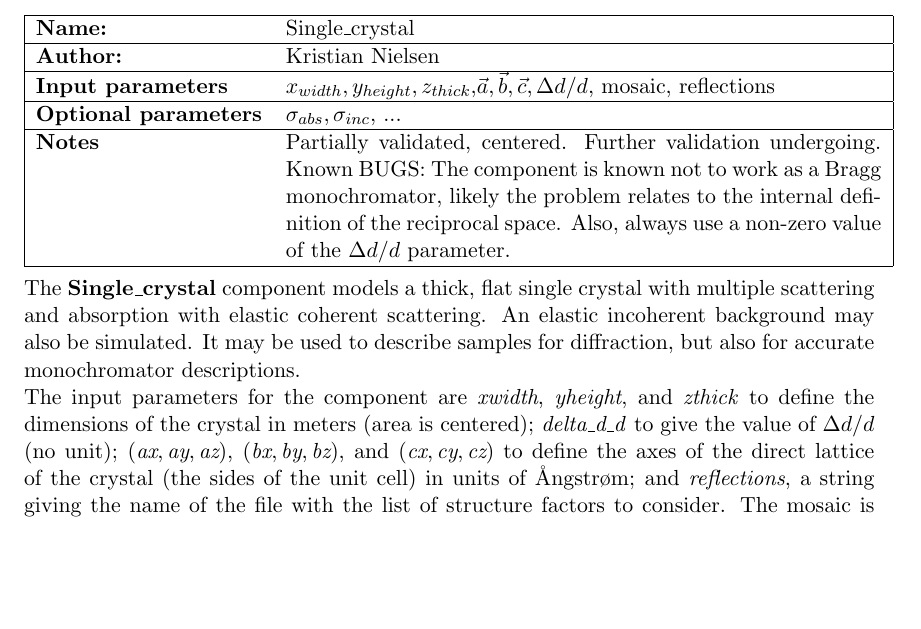
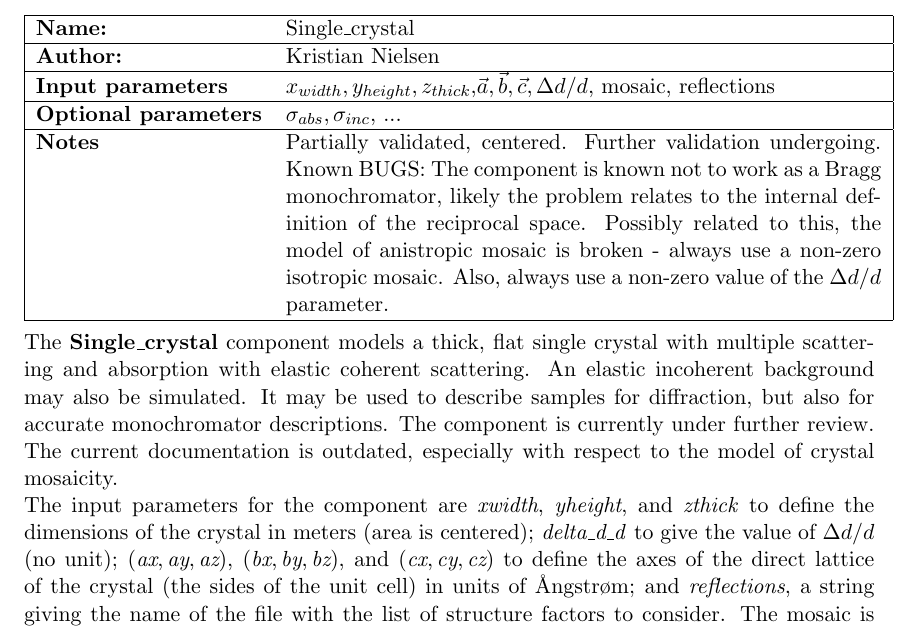
Before and after one commit to jonasstein/mcstastex, a LaTeX thesis (trunk/Component_manual.tex, which reads trunk/Single_crystal.tex): part of page 82 of 154, cut so that both start at the same text, the shorter picture padded with empty space. Compiled offline with LaTeX, dvips and Ghostscript.

Commit message:
added a caveat emptor statement, pending further review
git-svn-id: https://svn.mccode.org/svn/McStasTeX@230 feec88ba-9254-4c29-afb0-2c2f27bf560d

```diff
--- a/trunk/Single_crystal.tex
+++ b/trunk/Single_crystal.tex
@@ -5,13 +5,14 @@
 \index{Incoherent elastic scattering}
 \index{Multiple scattering}
 
-\component{Single\_crystal}{Kristian Nielsen}{$x_{width}, y_{height}, z_{thick}$,$\vec a, \vec b, \vec c, \Delta d/d$, mosaic, reflections}{$\sigma_{abs}, \sigma_{inc}$, ...}{Partially validated, centered. Further validation undergoing. Known BUGS: The component is known not to work as a Bragg monochromator, likely the problem relates to the internal definition of the reciprocal space. Also, always use a non-zero value of the $\Delta d/d$ parameter.}
+\component{Single\_crystal}{Kristian Nielsen}{$x_{width}, y_{height}, z_{thick}$,$\vec a, \vec b, \vec c, \Delta d/d$, mosaic, reflections}{$\sigma_{abs}, \sigma_{inc}$, ...}{Partially validated, centered. Further validation undergoing. Known BUGS: The component is known not to work as a Bragg monochromator, likely the problem relates to the internal definition of the reciprocal space. Possibly related to this, the model of anistropic mosaic is broken - always use a non-zero isotropic mosaic. Also, always use a non-zero value of the $\Delta d/d$ parameter.}
 
 The {\bf Single\_crystal} component models a thick, flat single crystal
 with multiple scattering and absorption with elastic coherent scattering.
 An elastic incoherent background may also be simulated.
 It may be used to describe samples for diffraction,
 but also for accurate monochromator descriptions.
+The component is currently under further review. The current documentation is outdated, especially with respect to the model of crystal mosaicity.
 
 The input parameters for the component are \textit{xwidth},
 \textit{yheight}, and \textit{zthick} to define the dimensions of the
```
